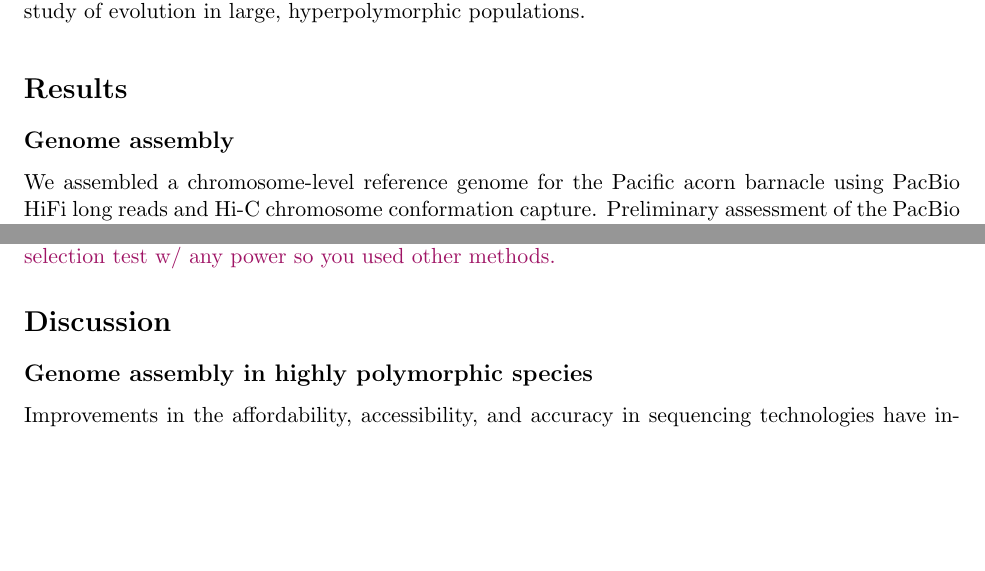
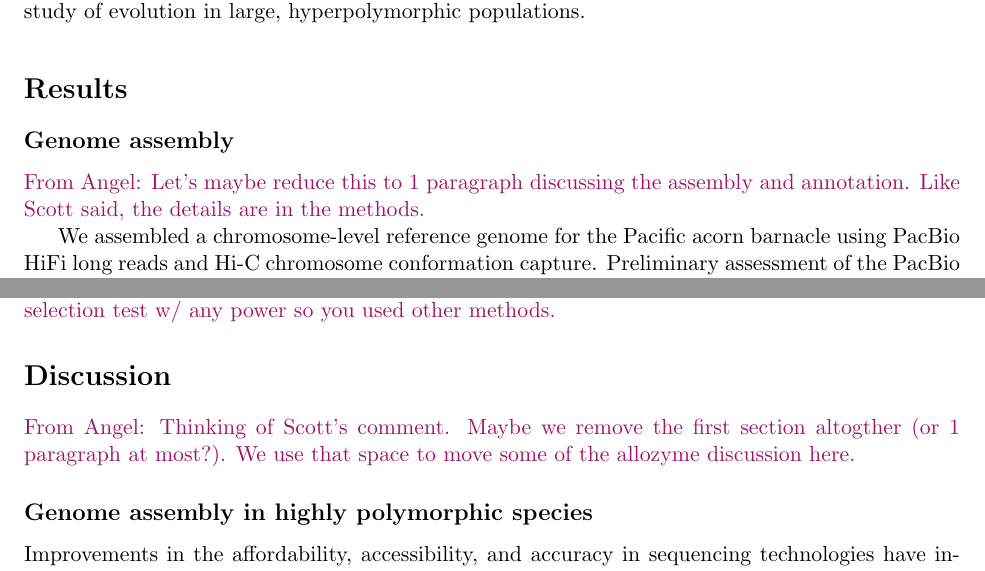
Before and after one commit to kr-colab/balanus_genome_ms, a LaTeX paper (docs/main.tex, which reads docs/sections/discussion.tex, docs/sections/results.tex): two parts of pages 3 and 14 of 73, joined at a grey line, cut so that both start at the same text, the shorter picture padded with empty space. Compiled offline with pdfLaTeX.

Commit message:
Going over some of Scott's comments

```diff
--- a/docs/sections/discussion.tex
+++ b/docs/sections/discussion.tex
@@ -1,11 +1,10 @@
 \section*{Discussion}\label{sec:discussion}
 
+\comment{From Angel: Thinking of Scott's comment. Maybe we remove the first section
+altogther (or 1 paragraph at most?). We use that space to move some of the allozyme
+discussion here.}
+
 \subsection*{Genome assembly in highly polymorphic species}
-
-% The idea here is to say that we have all these improvement in assembly and data
-% analysis for genomes. These are all good, but not really applicable for these very
-% diverse system. Just highlighting the gap in knowledge and the need for improvements
-% in the field. Good hook for cyclothone and other projects.
 
 Improvements in the affordability, accessibility, and accuracy in sequencing
 technologies have increased the generation of high quality reference genomes across
--- a/docs/sections/results.tex
+++ b/docs/sections/results.tex
@@ -2,7 +2,8 @@
 
 \subsection*{Genome assembly}
 
-% General stats on assembly. Confirming the quality and status of the genome.
+\comment{From Angel: Let's maybe reduce this to 1 paragraph discussing the assembly
+and annotation. Like Scott said, the details are in the methods.}
 
 We assembled a chromosome-level reference genome for the Pacific acorn barnacle
 using PacBio HiFi long reads and Hi-C chromosome conformation capture. Preliminary
```
Also changed, not shown: docs/main.tex (+1 -1 lines), docs/sections/conclusion.tex (+2 -1 lines), docs/sections/results.tex (12 more changed lines).
